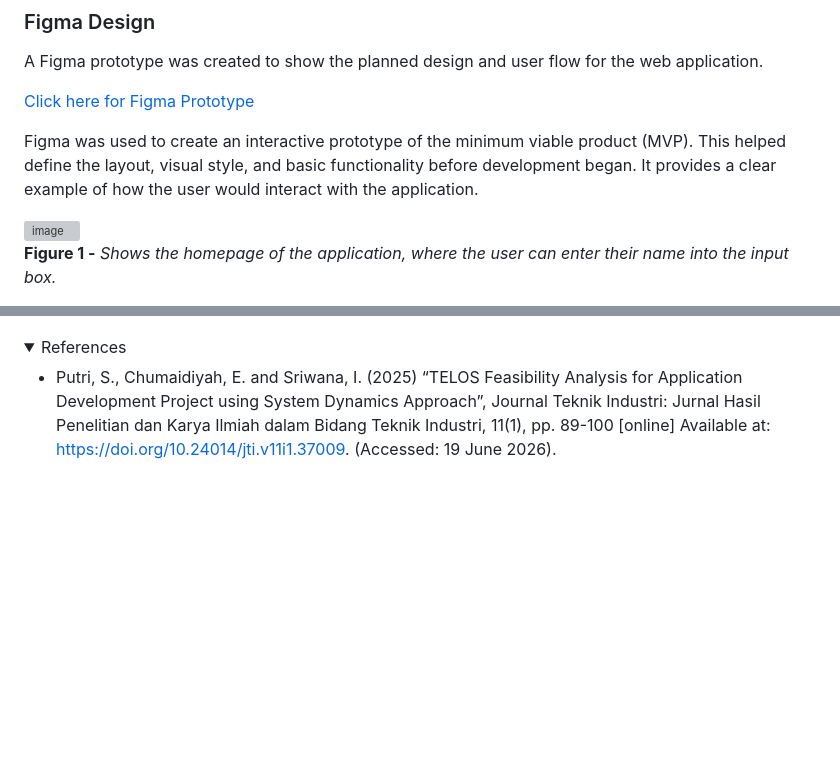
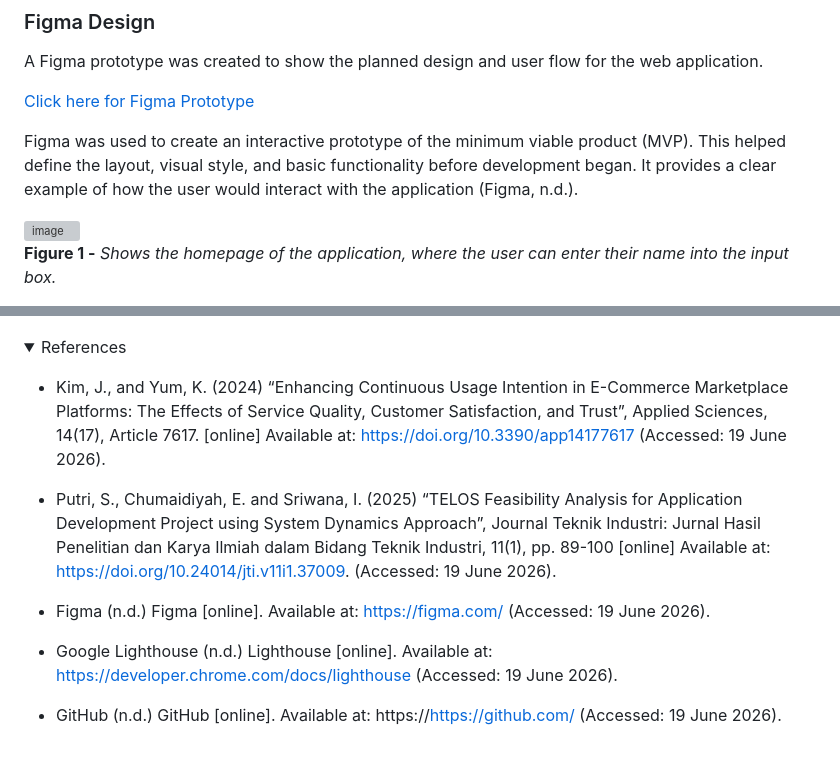
Before and after one commit to jp3379a-nulondon/Formative---Software-Engineering-Year-3, a Markdown page: README.md, 2 parts joined by grey strips. Rendered like a GitHub page; folded sections open; blank space fills up the shorter version; grey boxes are pictures that could not be loaded.

```diff
--- a/README.md
+++ b/README.md
@@ -63,7 +63,7 @@ A Figma prototype was created to show the planned design and user flow for the w
 
 [Click here for Figma Prototype](https://www.figma.com/proto/78K9Uwt0qW2bn8YnjpyLGU/Untitled?node-id=0-1&t=edW5kpMw7hRm3UPV-1)
 
-Figma was used to create an interactive prototype of the minimum viable product (MVP). This helped define the layout, visual style, and basic functionality before development began. It provides a clear example of how the user would interact with the application.
+Figma was used to create an interactive prototype of the minimum viable product (MVP). This helped define the layout, visual style, and basic functionality before development began. It provides a clear example of how the user would interact with the application (Figma, n.d.).
 
 
 <img width="940" height="683" alt="image" src="https://github.com/user-attachments/assets/a3fdeaf9-33a0-4ff8-a7d0-1941800ab6d0" />
@@ -173,5 +226,13 @@ The project was managed using GitHub Projects as a Kanban-style board, allowing
 <summary> References </summary>
+
+- Kim, J., and Yum, K. (2024) “Enhancing Continuous Usage Intention in E-Commerce Marketplace Platforms: The Effects of Service Quality, Customer Satisfaction, and Trust”, Applied Sciences, 14(17), Article 7617. [online] Available at: https://doi.org/10.3390/app14177617 (Accessed: 19 June 2026).
 
 - Putri, S., Chumaidiyah, E. and Sriwana, I. (2025) “TELOS Feasibility Analysis for Application Development Project using System Dynamics Approach”, Journal Teknik Industri: Jurnal Hasil Penelitian dan Karya Ilmiah dalam Bidang Teknik Industri, 11(1), pp. 89-100 [online] Available at: https://doi.org/10.24014/jti.v11i1.37009. (Accessed: 19 June 2026).
 
+- Figma (n.d.) Figma [online]. Available at: https://figma.com/ (Accessed: 19 June 2026).
+
+- Google Lighthouse (n.d.) Lighthouse [online]. Available at: https://developer.chrome.com/docs/lighthouse (Accessed: 19 June 2026).
+
+- GitHub (n.d.) GitHub [online]. Available at: https://https://github.com/ (Accessed: 19 June 2026).
+
 </details>
```
Also changed, not shown: other parts of README.md (+53 -0 lines).
